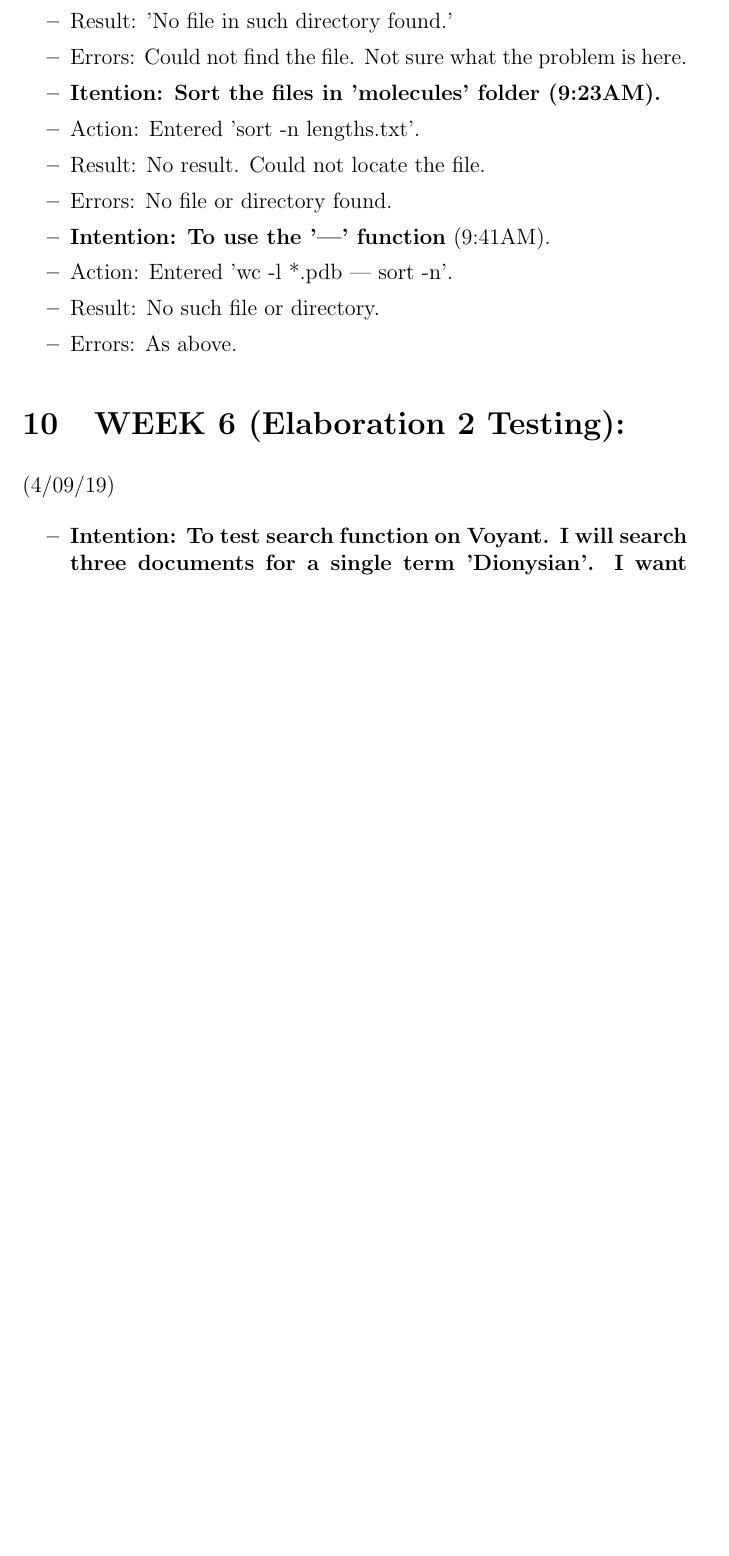
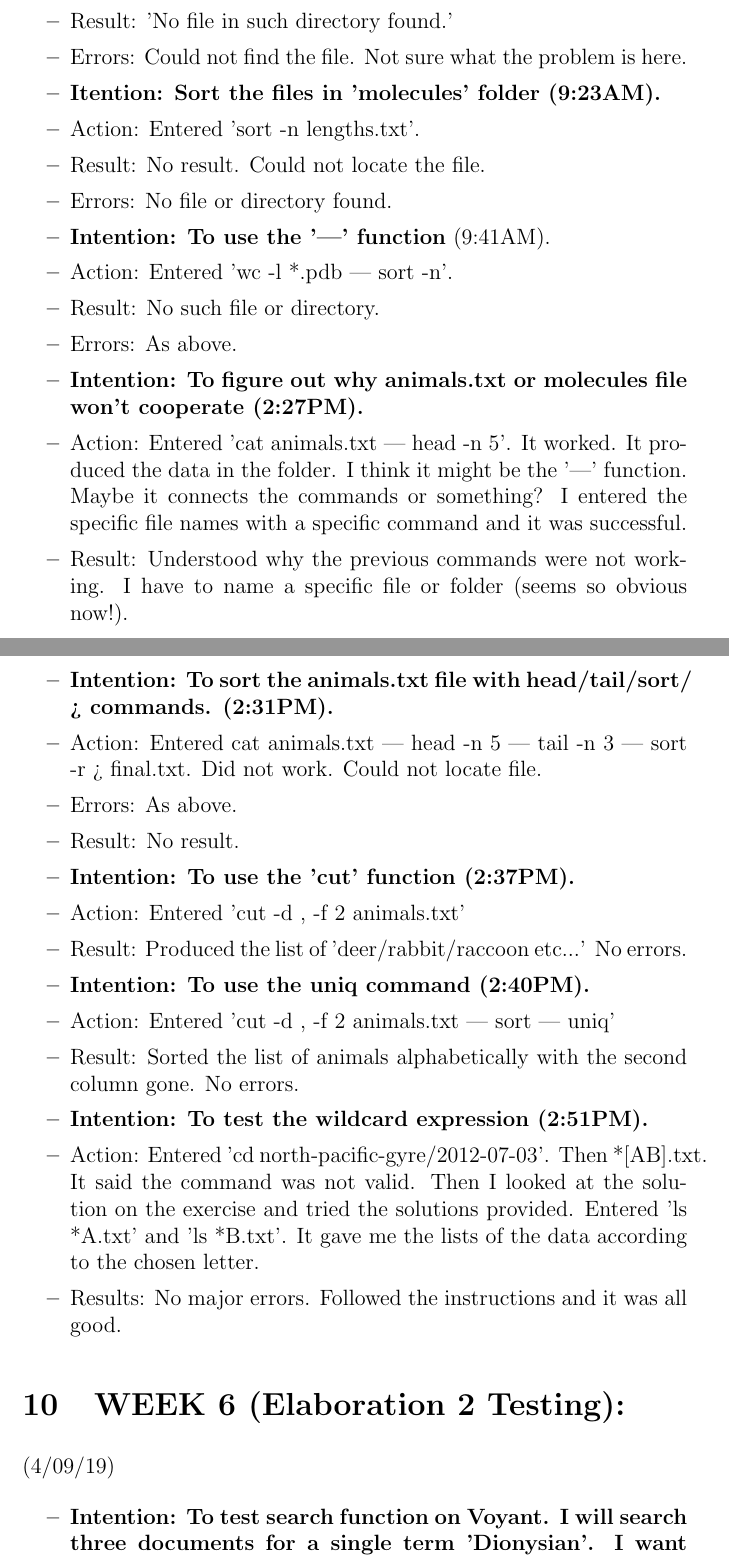
Before and after one commit to MQ-FOAR705/Learning-Journal-by-John-Hundley, a LaTeX document (main.tex): part of page 6 of 7 before the commit and two parts of pages 6 and 7 of 8 after it, the two joined at a grey line, cut so that both start at the same text, the shorter picture padded with empty space. Compiled offline with pdfLaTeX.

Commit message:
Pipes and Filters section completed.

```diff
--- a/main.tex
+++ b/main.tex
@@ -217,6 +217,41 @@ For the remaining three exercises I also did not know the correct answers. I am
 
 \item Errors: As above.
 
+\item \textbf{Intention: To figure out why animals.txt or molecules file won't cooperate (2:27PM).}
+
+\item Action: Entered 'cat animals.txt | head -n 5'. It worked. It produced the data in the folder. I think it might be the '|' function. Maybe it connects the commands or something? I entered the specific file names with a specific command and it was successful.
+
+\item Result: Understood why the previous commands were not working. I have to name a specific file or folder (seems so obvious now!).
+
+\item \textbf{Intention: To sort the animals.txt file with head/tail/sort/ > commands. (2:31PM).}
+
+\item Action: Entered cat animals.txt | head -n 5 | tail -n 3 | sort -r > final.txt. Did not work. Could not locate file.
+
+\item Errors: As above.
+
+\item Result: No result.
+
+\item \textbf {Intention: To use the 'cut' function (2:37PM).}
+
+\item Action: Entered 'cut -d , -f 2 animals.txt'
+
+\item Result: Produced the list of 'deer/rabbit/raccoon etc...' No errors.
+
+\item \textbf{Intention: To use the uniq command (2:40PM).}
+
+\item Action: Entered 'cut -d , -f 2 animals.txt | sort | uniq'
+
+\item Result: Sorted the list of animals alphabetically with the second column gone. No errors.
+
+\item \textbf{Intention: To test the wildcard expression (2:51PM).}
+
+\item Action: Entered 'cd north-pacific-gyre/2012-07-03'. Then *[AB].txt. It said the command was not valid. Then I looked at the solution on the exercise and tried the solutions provided. Entered 'ls *A.txt' and 'ls *B.txt'. It gave me the lists of the data according to the chosen letter.
+
+\item Results: No major errors. Followed the instructions and it was all good.
+
+
+
+
 \end{itemize}
 
 \section{WEEK 6 (Elaboration 2 Testing):}
```
Also changed, not shown: main.tex (2 more changed lines).
